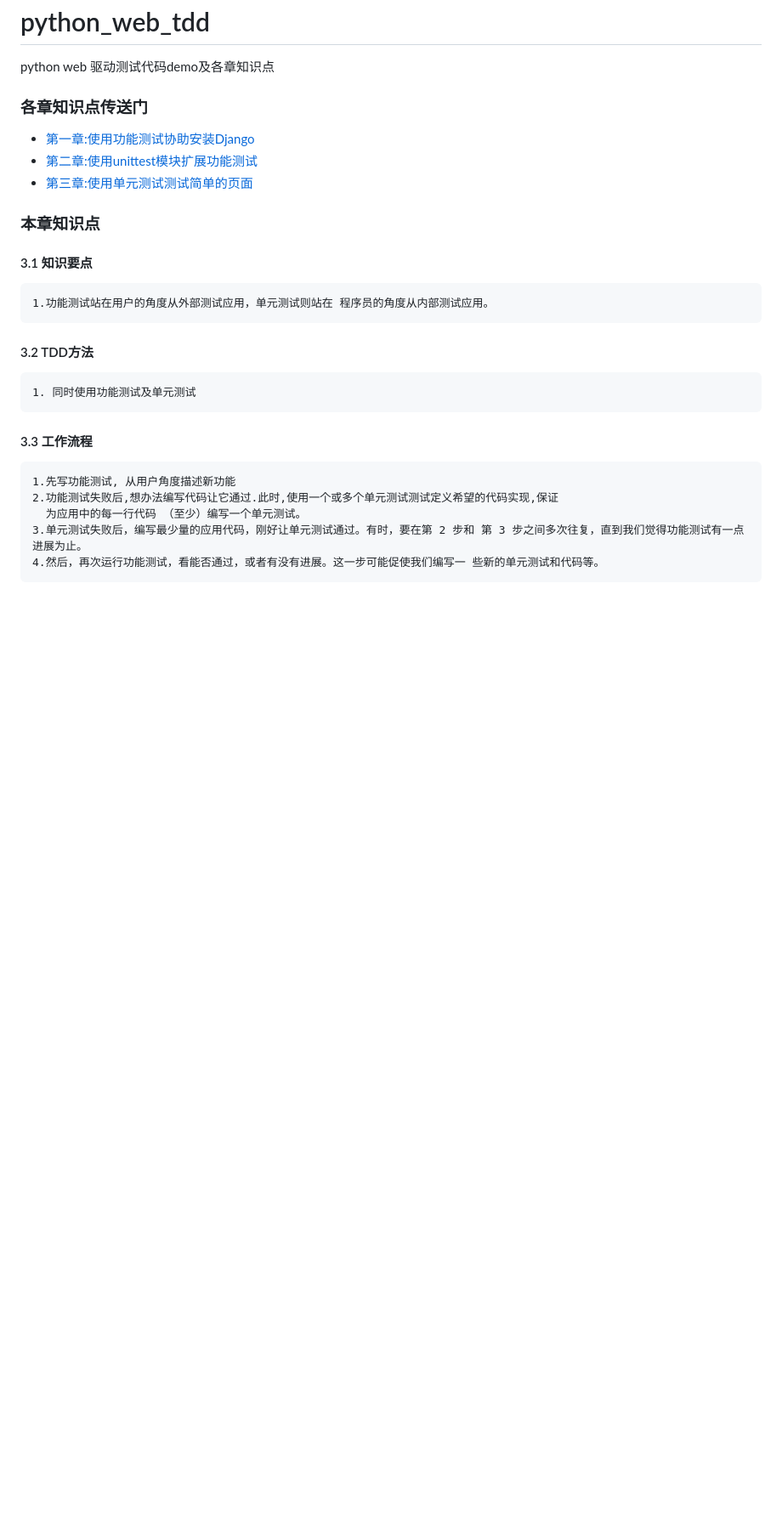
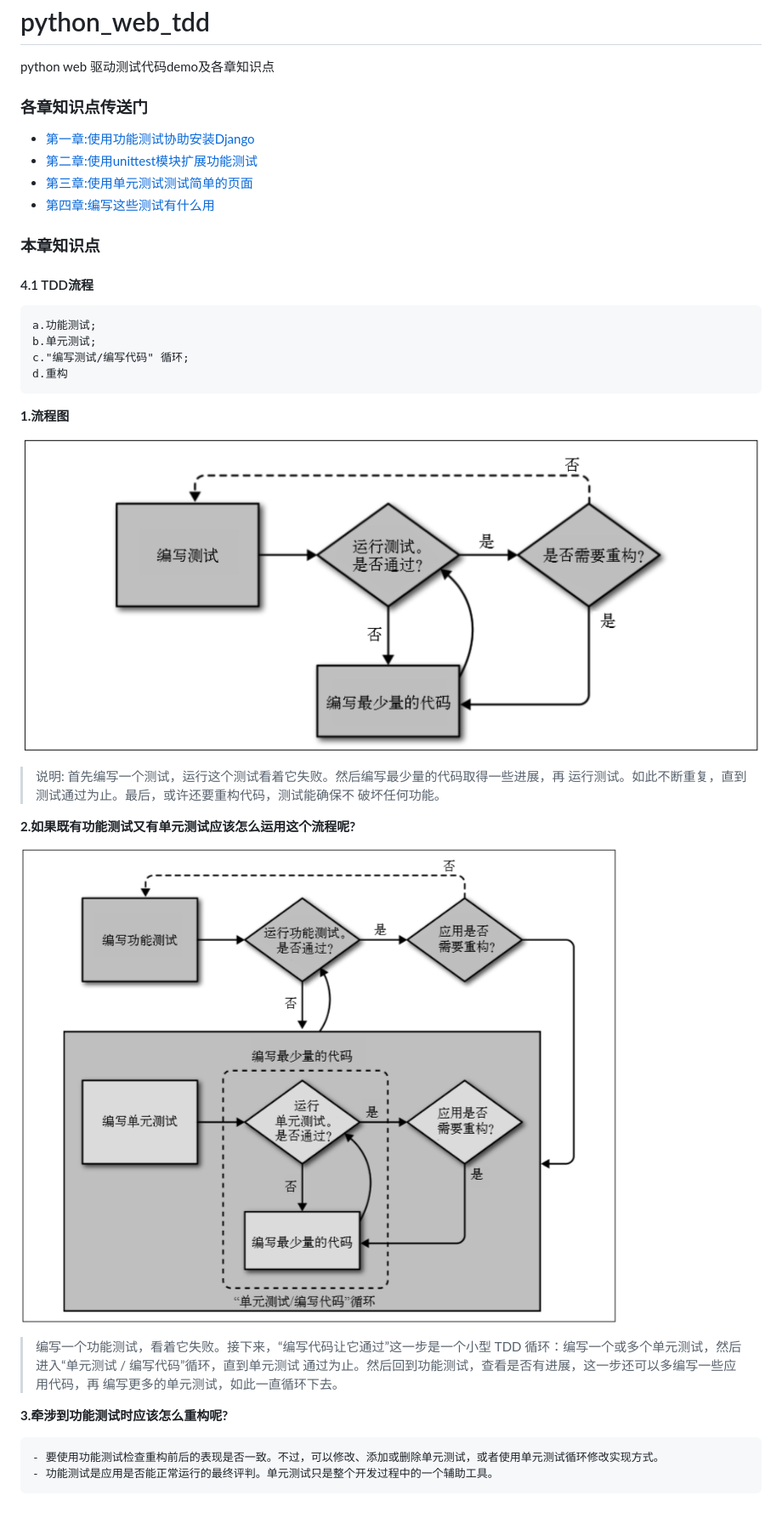
Before and after one commit to evilmao/python_web_tdd, a Markdown page: README.md, the part around the change. Shown: that part at 85% size. Rendered like a GitHub page; pictures changed too: doc/img/tdd_flow_chart.png (added), doc/img/tdd_flow_chart_with_functional_and_unittest.png (added); blank space fills up the shorter version.

Commit message:
[Update]更新第四章知识点

````diff
--- a/README.md
+++ b/README.md
@@ -6,19 +6,31 @@ python web 驱动测试代码demo及各章知识点
 ### 各章知识点传送门
 - [第一章:使用功能测试协助安装Django](https://github.com/evilmao/python_web_tdd/tree/v1.0)
 - [第二章:使用unittest模块扩展功能测试](https://github.com/evilmao/python_web_tdd/tree/v2.0)
-- [第三章:使用单元测试测试简单的页面](https://github.com/evilmao/python_web_tdd/tree/v3.0)
+- [第三章:使用单元测试测试简单的页面](https://github.com/evilmao/python_web_tdd/tree/v3.1)
+- [第四章:编写这些测试有什么用](https://github.com/evilmao/python_web_tdd/tree/v4.0)
 
 ### 本章知识点
 
-#### 3.1 知识要点
-    1.功能测试站在用户的角度从外部测试应用，单元测试则站在 程序员的角度从内部测试应用。
+#### 4.1 TDD流程
+    a.功能测试;
+    b.单元测试;
+    c."编写测试/编写代码" 循环;
+    d.重构
 
-#### 3.2 TDD方法
-    1. 同时使用功能测试及单元测试
+**1.流程图**
 
-#### 3.3 工作流程
-    1.先写功能测试, 从用户角度描述新功能
-    2.功能测试失败后,想办法编写代码让它通过.此时,使用一个或多个单元测试测试定义希望的代码实现,保证
-      为应用中的每一行代码 （至少）编写一个单元测试。
-    3.单元测试失败后，编写最少量的应用代码，刚好让单元测试通过。有时，要在第 2 步和 第 3 步之间多次往复，直到我们觉得功能测试有一点进展为止。
-    4.然后，再次运行功能测试，看能否通过，或者有没有进展。这一步可能促使我们编写一 些新的单元测试和代码等。
+![](doc/img/tdd_flow_chart.png)
+
+> 说明: 首先编写一个测试，运行这个测试看着它失败。然后编写最少量的代码取得一些进展，再 运行测试。如此不断重复，直到测试通过为止。最后，或许还要重构代码，测试能确保不 破坏任何功能。
+
+**2.如果既有功能测试又有单元测试应该怎么运用这个流程呢?**
+
+  ![](doc/img/tdd_flow_chart_with_functional_and_unittest.png)
+
+> 编写一个功能测试，看着它失败。接下来，“编写代码让它通过”这一步是一个小型 TDD 循环：编写一个或多个单元测试，然后进入“单元测试 / 编写代码”循环，直到单元测试 通过为止。然后回到功能测试，查看是否有进展，这一步还可以多编写一些应用代码，再 编写更多的单元测试，如此一直循环下去。
+
+**3.牵涉到功能测试时应该怎么重构呢?**
+```markdown
+- 要使用功能测试检查重构前后的表现是否一致。不过，可以修改、添加或删除单元测试，或者使用单元测试循环修改实现方式。
+- 功能测试是应用是否能正常运行的最终评判。单元测试只是整个开发过程中的一个辅助工具。
+```
````
